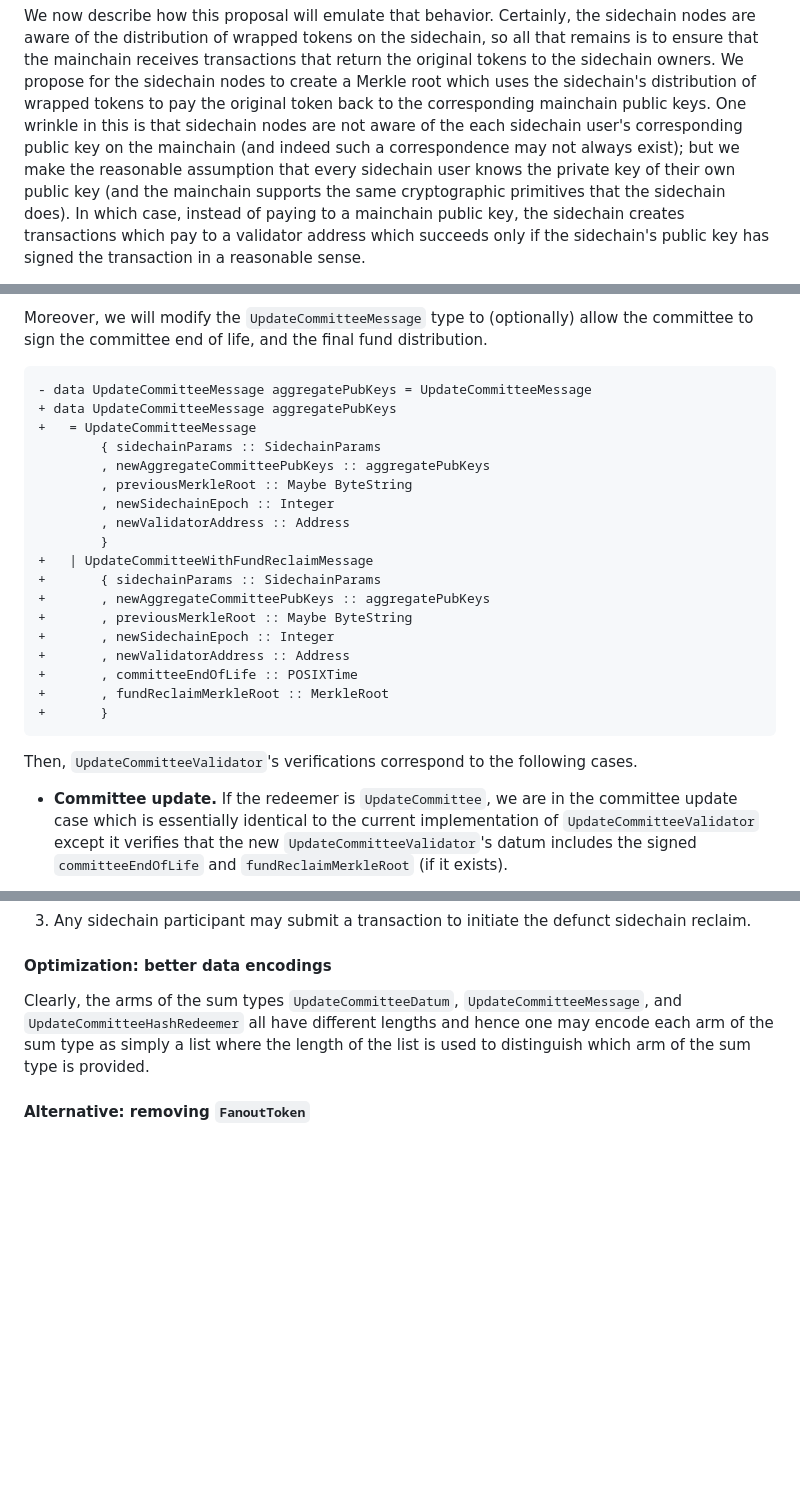
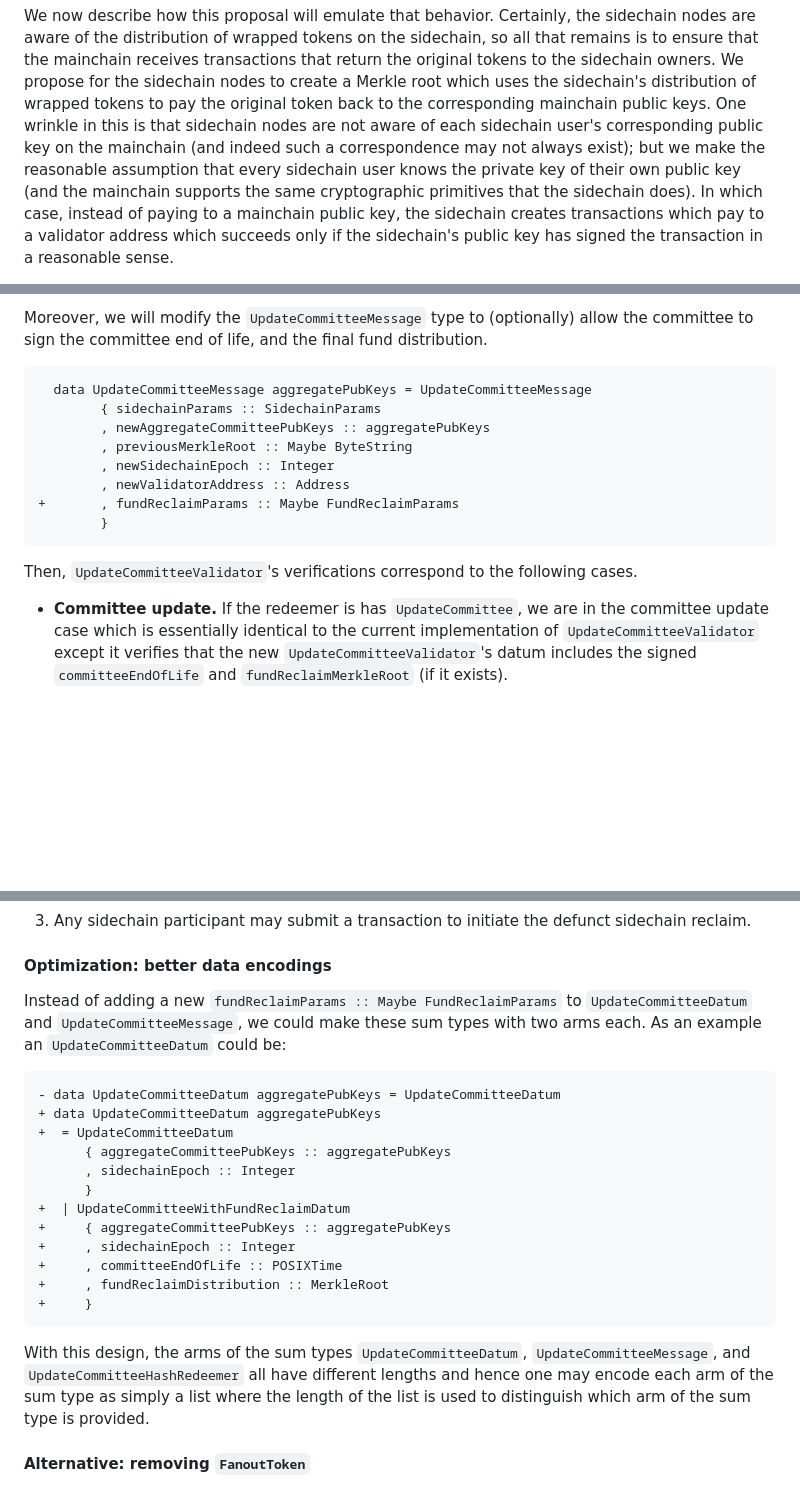
Before and after one commit to input-output-hk/partner-chains-smart-contracts, a Markdown page: docs/SIPs/12-Defunct-Sidechain.md, 3 parts joined by grey strips. Rendered like a GitHub page; blank space fills up the shorter version.

````diff
--- a/docs/SIPs/12-Defunct-Sidechain.md
+++ b/docs/SIPs/12-Defunct-Sidechain.md
@@ -163,12 +163,12 @@ Certainly, the sidechain nodes are aware of the distribution of wrapped tokens
 We propose for the sidechain nodes to create a Merkle root which uses the
     sidechain's distribution of wrapped tokens to pay the original token back
     to the corresponding mainchain public keys.
-One wrinkle in this is that sidechain nodes are not aware of the
-    each sidechain user's corresponding public key on the mainchain (and indeed
-    such a correspondence may not always exist);
-    but we make the reasonable assumption that every sidechain user knows the
-    private key of their own public key (and the mainchain supports the same
-    cryptographic primitives that the sidechain does).
+One wrinkle in this is that sidechain nodes are not aware of each sidechain
+    user's corresponding public key on the mainchain (and indeed such a
+    correspondence may not always exist); but we make the reasonable assumption
+    that every sidechain user knows the private key of their own public key
+    (and the mainchain supports the same cryptographic primitives that the
+    sidechain does).
 In which case, instead of paying to a mainchain public key, the sidechain
     creates transactions which pay to a validator address which succeeds only
     if the sidechain's public key has signed the transaction in a reasonable
@@ -493,29 +487,19 @@ Moreover, we will modify the `UpdateCommitteeMessage` type to (optionally)
     allow the committee to sign the committee end of life, and the final fund
     distribution.
 ```diff
-- data UpdateCommitteeMessage aggregatePubKeys = UpdateCommitteeMessage
-+ data UpdateCommitteeMessage aggregatePubKeys
-+   = UpdateCommitteeMessage
+  data UpdateCommitteeMessage aggregatePubKeys = UpdateCommitteeMessage
         { sidechainParams :: SidechainParams
         , newAggregateCommitteePubKeys :: aggregatePubKeys
         , previousMerkleRoot :: Maybe ByteString
         , newSidechainEpoch :: Integer
         , newValidatorAddress :: Address
++       , fundReclaimParams :: Maybe FundReclaimParams
         }
-+   | UpdateCommitteeWithFundReclaimMessage
-+       { sidechainParams :: SidechainParams
-+       , newAggregateCommitteePubKeys :: aggregatePubKeys
-+       , previousMerkleRoot :: Maybe ByteString
-+       , newSidechainEpoch :: Integer
-+       , newValidatorAddress :: Address
-+       , committeeEndOfLife :: POSIXTime
-+       , fundReclaimMerkleRoot :: MerkleRoot
-+       }
 ```
 
 Then, `UpdateCommitteeValidator`'s verifications correspond to the following
     cases.
-- **Committee update.**  If the redeemer is `UpdateCommittee`, we are in the
+- **Committee update.**  If the redeemer is has `UpdateCommittee`, we are in the
   committee update case which is essentially identical to the current
   implementation of `UpdateCommitteeValidator` except it verifies that the new
   `UpdateCommitteeValidator`'s datum includes the signed `committeeEndOfLife`
@@ -610,7 +595,25 @@ Finally, the lock box must be changed so that it allows claiming from either
    sidechain reclaim.
 
 #### Optimization: better data encodings
-Clearly, the arms of the sum types `UpdateCommitteeDatum`,
+Instead of adding a new `fundReclaimParams :: Maybe FundReclaimParams` to
+    `UpdateCommitteeDatum` and `UpdateCommitteeMessage`, we could make these sum
+    types with two arms each. As an example an `UpdateCommitteeDatum` could be:
+```diff
+- data UpdateCommitteeDatum aggregatePubKeys = UpdateCommitteeDatum
++ data UpdateCommitteeDatum aggregatePubKeys
++  = UpdateCommitteeDatum
+      { aggregateCommitteePubKeys :: aggregatePubKeys
+      , sidechainEpoch :: Integer
+      }
++  | UpdateCommitteeWithFundReclaimDatum
++     { aggregateCommitteePubKeys :: aggregatePubKeys
++     , sidechainEpoch :: Integer
++     , committeeEndOfLife :: POSIXTime
++     , fundReclaimDistribution :: MerkleRoot
++     }
+```
+
+With this design, the arms of the sum types `UpdateCommitteeDatum`,
     `UpdateCommitteeMessage`, and `UpdateCommitteeHashRedeemer` all have different
     lengths and hence one may encode each arm of the sum type as simply a list
     where the length of the list is used to distinguish which arm of the sum
````
Also changed, not shown: other parts of docs/SIPs/12-Defunct-Sidechain.md (+16 -21 lines).
